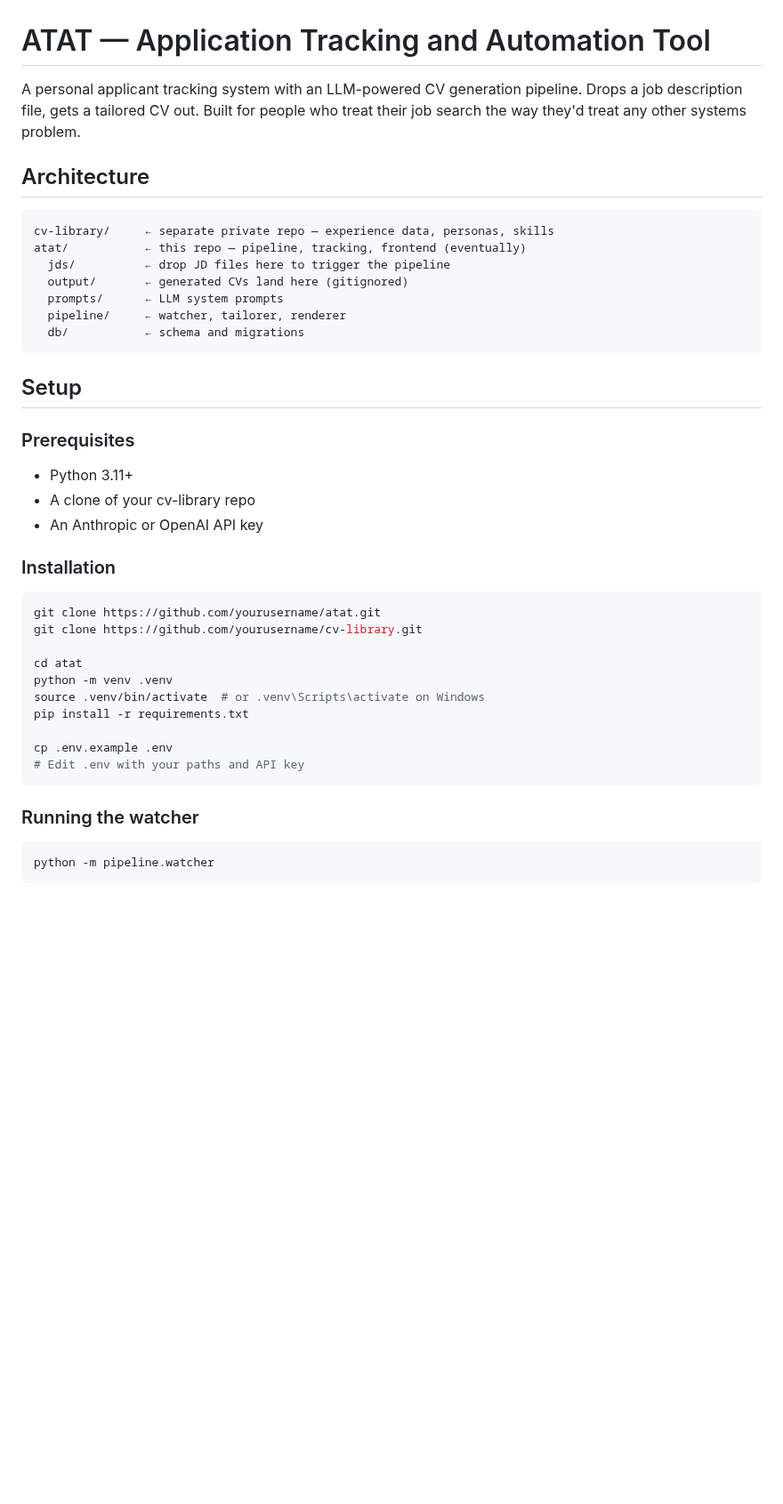
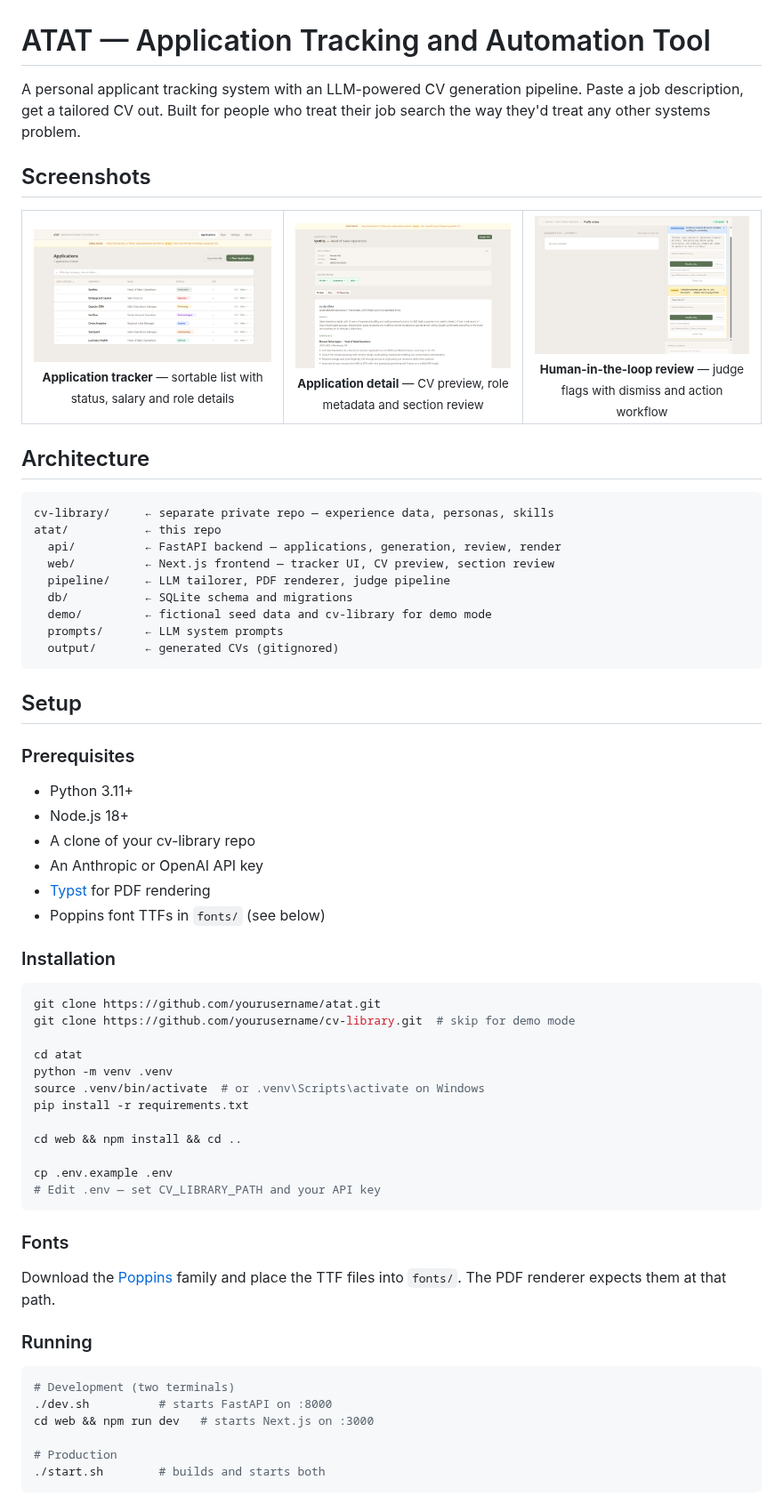
Before and after one commit to mattejones/atat, a Markdown page: README.md, the part around one of its changes. Shown at 89% size. GitHub-like rendering; pictures changed too: img/application.png (added), img/home.png (added), img/human-in-loop.png (added); blank space fills up the shorter version.

Commit message:
improved readme with demo
improved readme with demo

````diff
--- a/README.md
+++ b/README.md
@@ -1,46 +1,82 @@
 # ATAT — Application Tracking and Automation Tool
 
 A personal applicant tracking system with an LLM-powered CV generation pipeline.
-Drops a job description file, gets a tailored CV out. Built for people who treat
-their job search the way they'd treat any other systems problem.
+Paste a job description, get a tailored CV out. Built for people who treat their
+job search the way they'd treat any other systems problem.
+
+## Screenshots
+
+<table>
+  <tr>
+    <td align="center">
+      <img src="img/home.png" alt="Application tracker" width="100%"/>
+      <sub><b>Application tracker</b> — sortable list with status, salary and role details</sub>
+    </td>
+    <td align="center">
+      <img src="img/application.png" alt="Application detail" width="100%"/>
+      <sub><b>Application detail</b> — CV preview, role metadata and section review</sub>
+    </td>
+    <td align="center">
+      <img src="img/human-in-loop.png" alt="Human-in-the-loop review" width="100%"/>
+      <sub><b>Human-in-the-loop review</b> — judge flags with dismiss and action workflow</sub>
+    </td>
+  </tr>
+</table>
 
 ## Architecture
 
 ```
 cv-library/     ← separate private repo — experience data, personas, skills
-atat/           ← this repo — pipeline, tracking, frontend (eventually)
-  jds/          ← drop JD files here to trigger the pipeline
-  output/       ← generated CVs land here (gitignored)
+atat/           ← this repo
+  api/          ← FastAPI backend — applications, generation, review, render
+  web/          ← Next.js frontend — tracker UI, CV preview, section review
+  pipeline/     ← LLM tailorer, PDF renderer, judge pipeline
+  db/           ← SQLite schema and migrations
+  demo/         ← fictional seed data and cv-library for demo mode
   prompts/      ← LLM system prompts
-  pipeline/     ← watcher, tailorer, renderer
-  db/           ← schema and migrations
+  output/       ← generated CVs (gitignored)
 ```
 
 ## Setup
 
 ### Prerequisites
 - Python 3.11+
+- Node.js 18+
 - A clone of your cv-library repo
 - An Anthropic or OpenAI API key
+- [Typst](https://typst.app/) for PDF rendering
+- Poppins font TTFs in `fonts/` (see below)
 
 ### Installation
 
 ```bash
 git clone https://github.com/yourusername/atat.git
-git clone https://github.com/yourusername/cv-library.git
+git clone https://github.com/yourusername/cv-library.git  # skip for demo mode
 
 cd atat
 python -m venv .venv
 source .venv/bin/activate  # or .venv\Scripts\activate on Windows
 pip install -r requirements.txt
 
+cd web && npm install && cd ..
+
 cp .env.example .env
-# Edit .env with your paths and API key
+# Edit .env — set CV_LIBRARY_PATH and your API key
 ```
 
-### Running the watcher
+### Fonts
+
+Download the [Poppins](https://fonts.google.com/specimen/Poppins) family and place
+the TTF files into `fonts/`. The PDF renderer expects them at that path.
+
+### Running
 
 ```bash
-python -m pipeline.watcher
+# Development (two terminals)
+./dev.sh          # starts FastAPI on :8000
+cd web && npm run dev   # starts Next.js on :3000
+
+# Production
+./start.sh        # builds and starts both
 ```
 
````
Also changed, not shown: other parts of README.md (+34 -14 lines), 1 other file.
